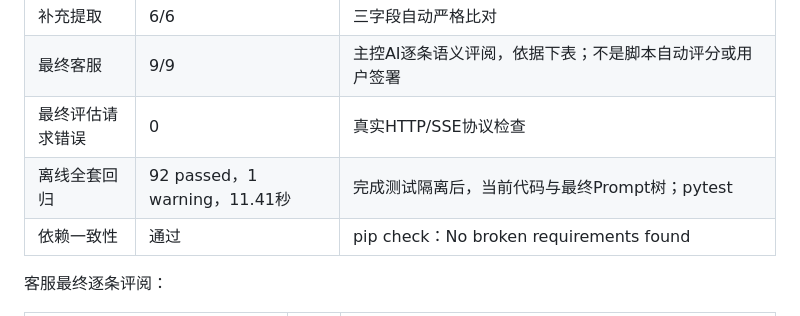
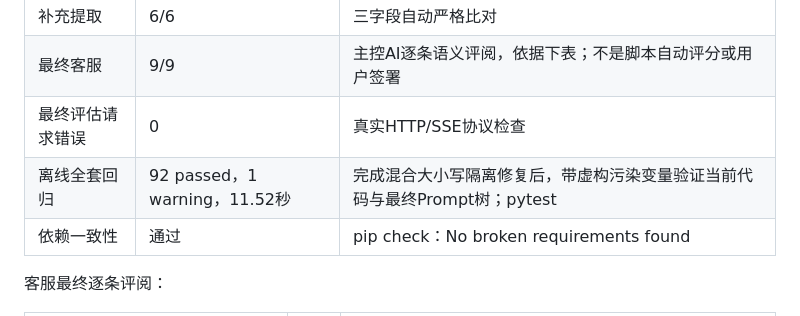
Before and after one commit to ny-glitch/ecommerce-support-agent, a Markdown page: dev-notes/ch01-evaluation.md, the part around the change. Rendered like a GitHub page.

```diff
--- a/dev-notes/ch01-evaluation.md
+++ b/dev-notes/ch01-evaluation.md
@@ -63,7 +63,7 @@
 | 补充提取 | 6/6 | 三字段自动严格比对 |
 | 最终客服 | 9/9 | 主控AI逐条语义评阅，依据下表；不是脚本自动评分或用户签署 |
 | 最终评估请求错误 | 0 | 真实HTTP/SSE协议检查 |
-| 离线全套回归 | 92 passed，1 warning，11.41秒 | 完成测试隔离后，当前代码与最终Prompt树；pytest |
+| 离线全套回归 | 92 passed，1 warning，11.52秒 | 完成混合大小写隔离修复后，带虚构污染变量验证当前代码与最终Prompt树；pytest |
 | 依赖一致性 | 通过 | pip check：No broken requirements found |
 
 客服最终逐条评阅：
```
Also changed, not shown: dev-notes/ch01.md (+39 -0 lines), 1 other file.
